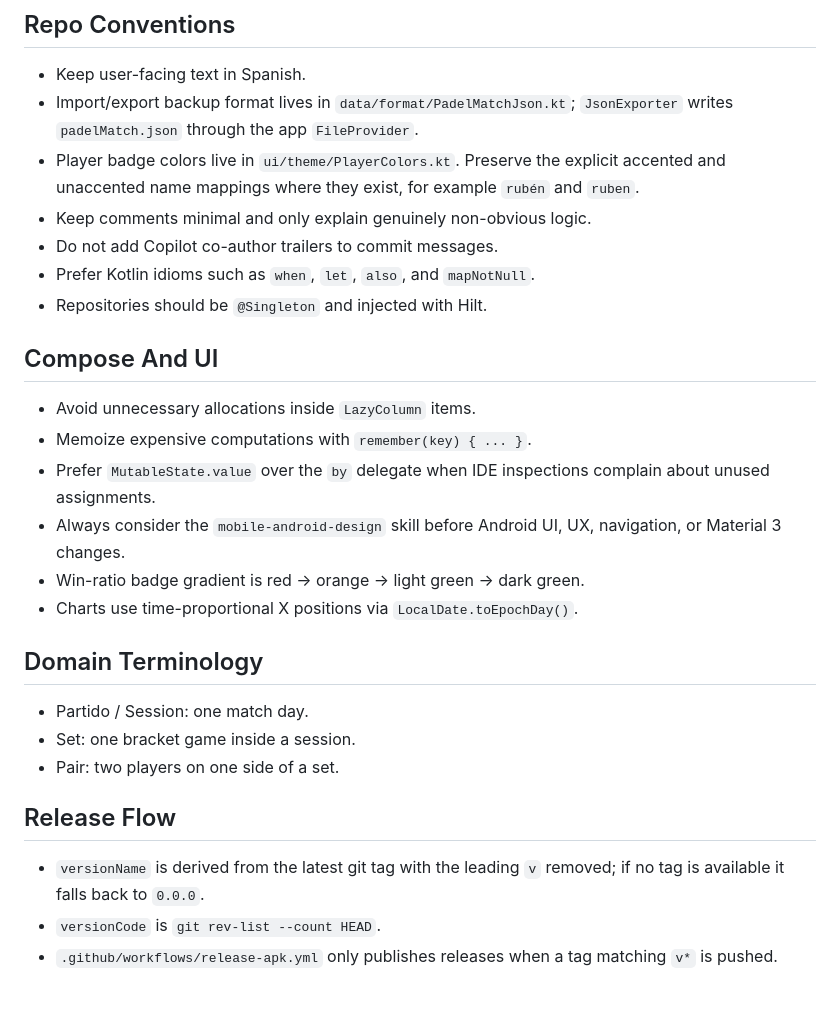
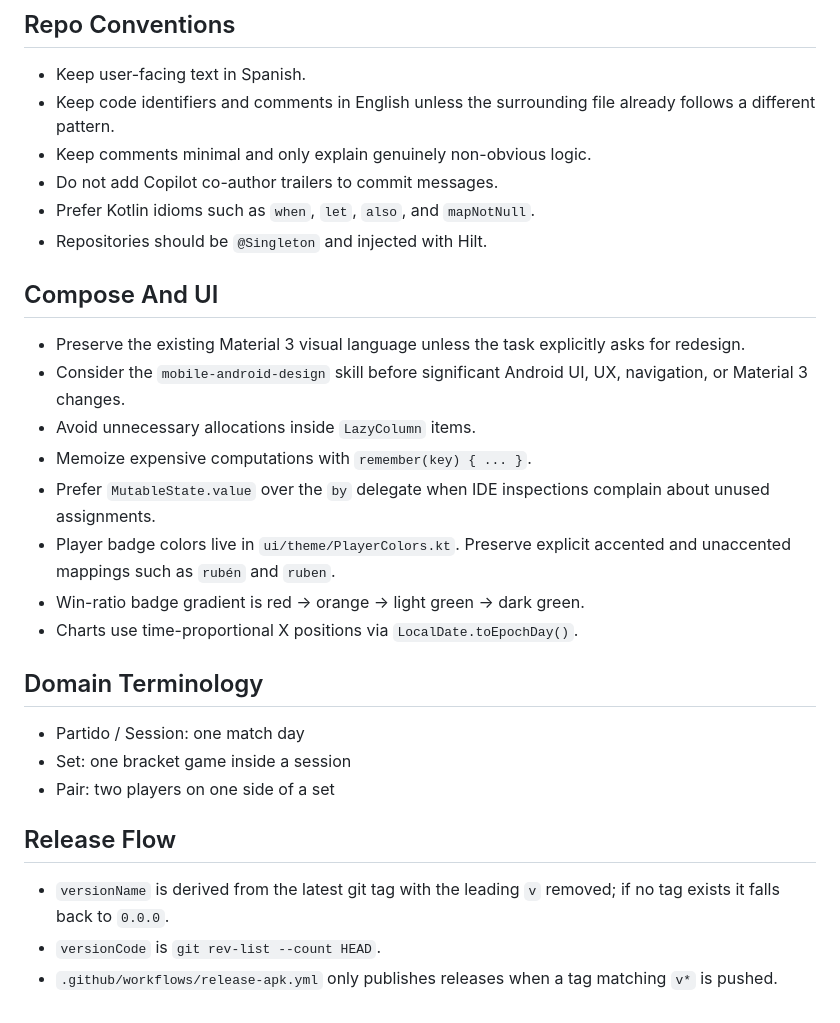
Before and after one commit to davidpastorvicente/padelMatch, a Markdown page: AGENTS.md, the part around one of its changes. Drawn GitHub-style.

```diff
--- a/AGENTS.md
+++ b/AGENTS.md
@@ -52,27 +44,28 @@
 
 ## Repo Conventions
 - Keep user-facing text in Spanish.
-- Import/export backup format lives in `data/format/PadelMatchJson.kt`; `JsonExporter` writes `padelMatch.json` through the app `FileProvider`.
-- Player badge colors live in `ui/theme/PlayerColors.kt`. Preserve the explicit accented and unaccented name mappings where they exist, for example `rubén` and `ruben`.
+- Keep code identifiers and comments in English unless the surrounding file already follows a different pattern.
 - Keep comments minimal and only explain genuinely non-obvious logic.
 - Do not add Copilot co-author trailers to commit messages.
 - Prefer Kotlin idioms such as `when`, `let`, `also`, and `mapNotNull`.
 - Repositories should be `@Singleton` and injected with Hilt.
 
 ## Compose And UI
+- Preserve the existing Material 3 visual language unless the task explicitly asks for redesign.
+- Consider the `mobile-android-design` skill before significant Android UI, UX, navigation, or Material 3 changes.
 - Avoid unnecessary allocations inside `LazyColumn` items.
 - Memoize expensive computations with `remember(key) { ... }`.
 - Prefer `MutableState.value` over the `by` delegate when IDE inspections complain about unused assignments.
-- Always consider the `mobile-android-design` skill before Android UI, UX, navigation, or Material 3 changes.
+- Player badge colors live in `ui/theme/PlayerColors.kt`. Preserve explicit accented and unaccented mappings such as `rubén` and `ruben`.
 - Win-ratio badge gradient is red -> orange -> light green -> dark green.
 - Charts use time-proportional X positions via `LocalDate.toEpochDay()`.
 
 ## Domain Terminology
-- Partido / Session: one match day.
-- Set: one bracket game inside a session.
-- Pair: two players on one side of a set.
+- Partido / Session: one match day
+- Set: one bracket game inside a session
+- Pair: two players on one side of a set
 
 ## Release Flow
-- `versionName` is derived from the latest git tag with the leading `v` removed; if no tag is available it falls back to `0.0.0`.
+- `versionName` is derived from the latest git tag with the leading `v` removed; if no tag exists it falls back to `0.0.0`.
 - `versionCode` is `git rev-list --count HEAD`.
 - `.github/workflows/release-apk.yml` only publishes releases when a tag matching `v*` is pushed.
```
Also changed, not shown: other parts of AGENTS.md (+33 -41 lines).
